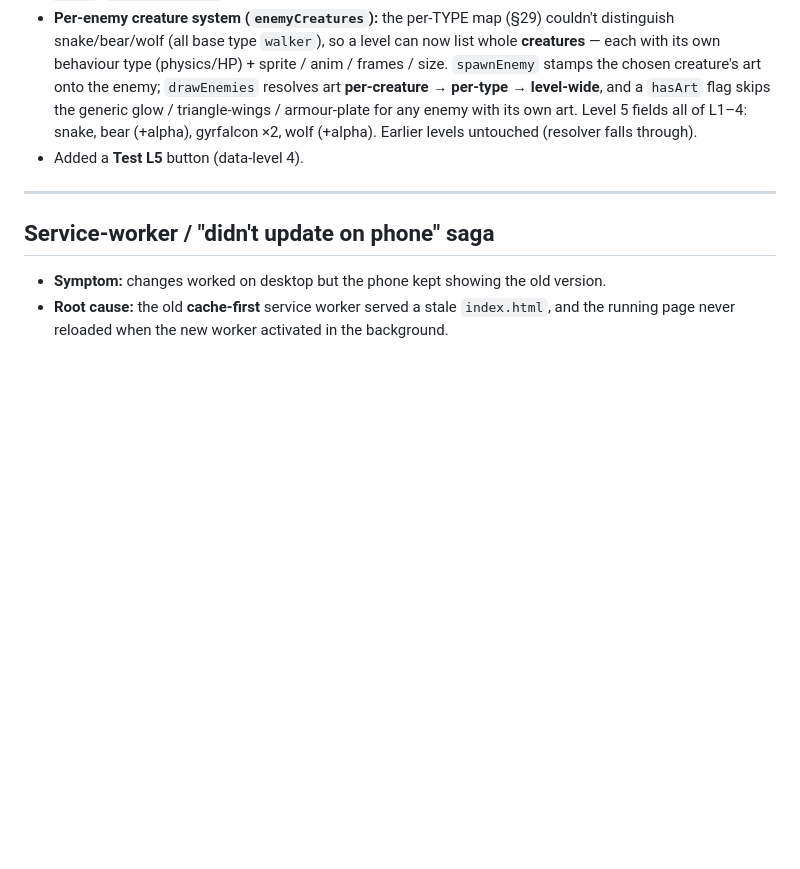
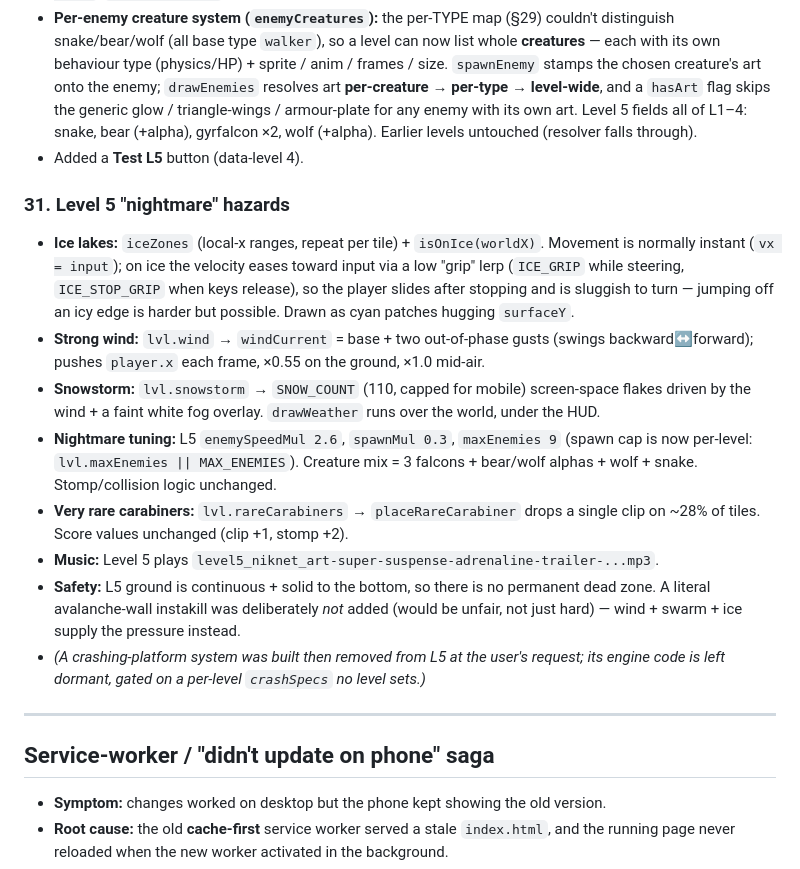
Before and after one commit to SohaibYass/AbuShakra-Game, a Markdown page: DEVELOPMENT_LOG.md, the part around the change. GitHub-like rendering; blank space fills up the shorter version.

Commit message:
Dev log: Level 5 nightmare hazards (ice/wind/snowstorm/tuning)
Co-Authored-By: Claude Opus 4.7 <noreply@anthropic.com>

```diff
--- a/DEVELOPMENT_LOG.md
+++ b/DEVELOPMENT_LOG.md
@@ -486,6 +486,29 @@ no libraries, no build step), deployed as an installable PWA to GitHub Pages.
   wolf (+alpha). Earlier levels untouched (resolver falls through).
 - Added a **Test L5** button (data-level 4).
 
+### 31. Level 5 "nightmare" hazards
+- **Ice lakes:** `iceZones` (local-x ranges, repeat per tile) + `isOnIce(worldX)`.
+  Movement is normally instant (`vx = input`); on ice the velocity eases toward
+  input via a low "grip" lerp (`ICE_GRIP` while steering, `ICE_STOP_GRIP` when keys
+  release), so the player slides after stopping and is sluggish to turn — jumping
+  off an icy edge is harder but possible. Drawn as cyan patches hugging `surfaceY`.
+- **Strong wind:** `lvl.wind` → `windCurrent` = base + two out-of-phase gusts (swings
+  backward↔forward); pushes `player.x` each frame, ×0.55 on the ground, ×1.0 mid-air.
+- **Snowstorm:** `lvl.snowstorm` → `SNOW_COUNT` (110, capped for mobile) screen-space
+  flakes driven by the wind + a faint white fog overlay. `drawWeather` runs over the
+  world, under the HUD.
+- **Nightmare tuning:** L5 `enemySpeedMul 2.6`, `spawnMul 0.3`, `maxEnemies 9` (spawn
+  cap is now per-level: `lvl.maxEnemies || MAX_ENEMIES`). Creature mix = 3 falcons +
+  bear/wolf alphas + wolf + snake. Stomp/collision logic unchanged.
+- **Very rare carabiners:** `lvl.rareCarabiners` → `placeRareCarabiner` drops a single
+  clip on ~28% of tiles. Score values unchanged (clip +1, stomp +2).
+- **Music:** Level 5 plays `level5_niknet_art-super-suspense-adrenaline-trailer-...mp3`.
+- **Safety:** L5 ground is continuous + solid to the bottom, so there is no permanent
+  dead zone. A literal avalanche-wall instakill was deliberately *not* added (would be
+  unfair, not just hard) — wind + swarm + ice supply the pressure instead.
+- *(A crashing-platform system was built then removed from L5 at the user's request;
+  its engine code is left dormant, gated on a per-level `crashSpecs` no level sets.)*
+
 ---
 
 ## Service-worker / "didn't update on phone" saga
```
